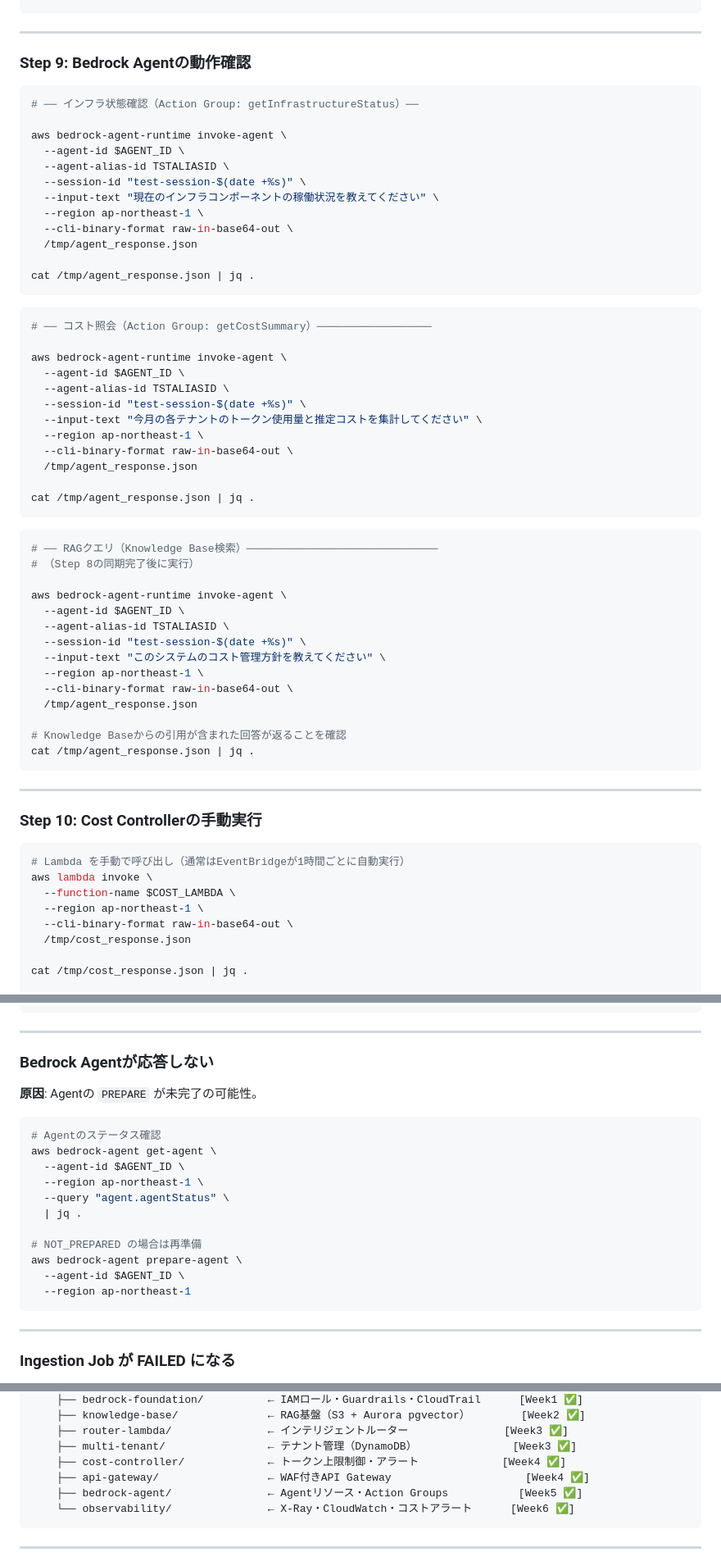
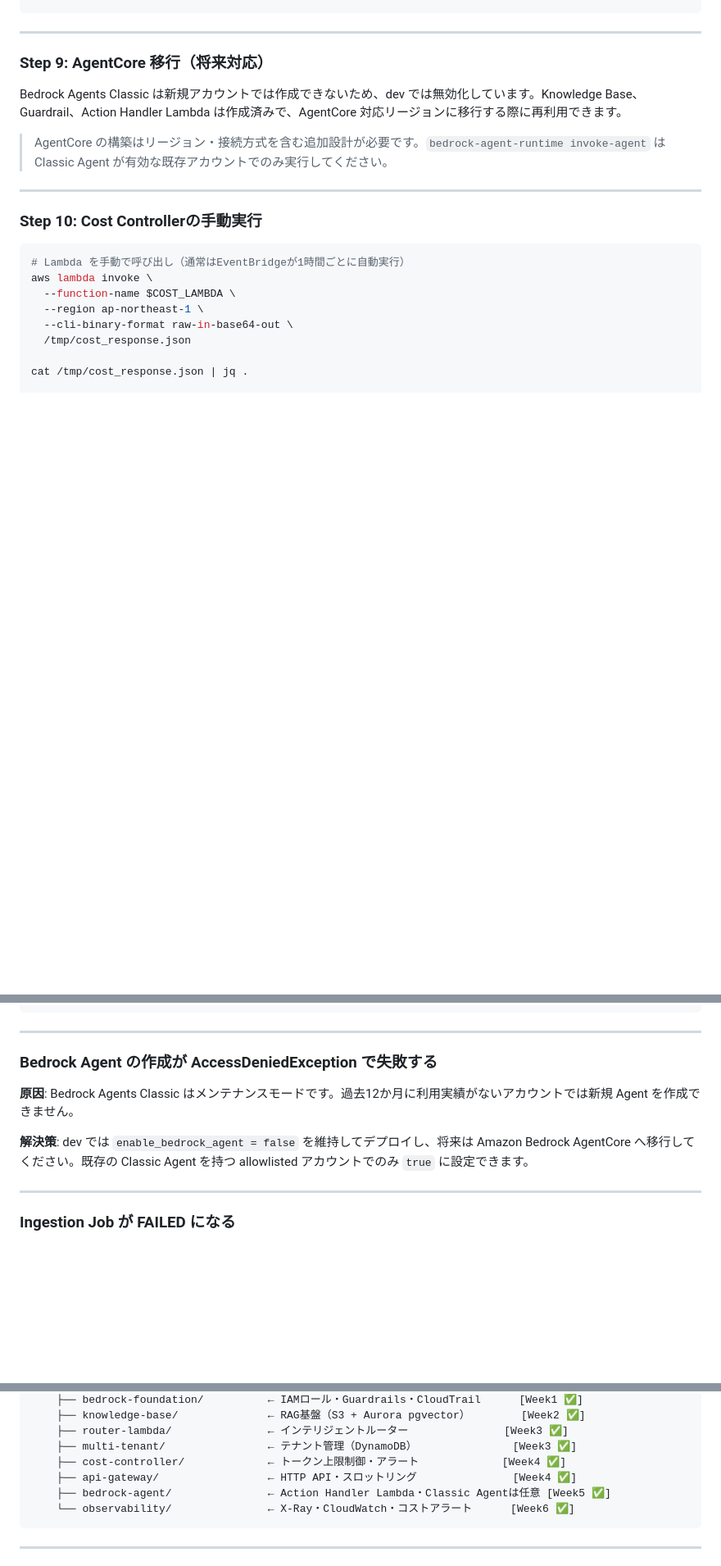
Before and after one commit to tk-21/terraform-lab, a Markdown page: bedrock-ai-platform-sandbox/README.md, 3 parts joined by grey strips. Shown at 82% size. GitHub-like rendering; blank space fills up the shorter version.

````diff
--- a/bedrock-ai-platform-sandbox/README.md
+++ b/bedrock-ai-platform-sandbox/README.md
@@ -608,54 +580,11 @@ done
 
 ---
 
-### Step 9: Bedrock Agentの動作確認
+### Step 9: AgentCore 移行（将来対応）
 
-```bash
-# ── インフラ状態確認（Action Group: getInfrastructureStatus）──
+Bedrock Agents Classic は新規アカウントでは作成できないため、dev では無効化しています。Knowledge Base、Guardrail、Action Handler Lambda は作成済みで、AgentCore 対応リージョンに移行する際に再利用できます。
 
-aws bedrock-agent-runtime invoke-agent \
-  --agent-id $AGENT_ID \
-  --agent-alias-id TSTALIASID \
-  --session-id "test-session-$(date +%s)" \
-  --input-text "現在のインフラコンポーネントの稼働状況を教えてください" \
-  --region ap-northeast-1 \
-  --cli-binary-format raw-in-base64-out \
-  /tmp/agent_response.json
-
-cat /tmp/agent_response.json | jq .
-```
-
-```bash
-# ── コスト照会（Action Group: getCostSummary）──────────────────
-
-aws bedrock-agent-runtime invoke-agent \
-  --agent-id $AGENT_ID \
-  --agent-alias-id TSTALIASID \
-  --session-id "test-session-$(date +%s)" \
-  --input-text "今月の各テナントのトークン使用量と推定コストを集計してください" \
-  --region ap-northeast-1 \
-  --cli-binary-format raw-in-base64-out \
-  /tmp/agent_response.json
-
-cat /tmp/agent_response.json | jq .
-```
-
-```bash
-# ── RAGクエリ（Knowledge Base検索）──────────────────────────────
-# （Step 8の同期完了後に実行）
-
-aws bedrock-agent-runtime invoke-agent \
-  --agent-id $AGENT_ID \
-  --agent-alias-id TSTALIASID \
-  --session-id "test-session-$(date +%s)" \
-  --input-text "このシステムのコスト管理方針を教えてください" \
-  --region ap-northeast-1 \
-  --cli-binary-format raw-in-base64-out \
-  /tmp/agent_response.json
-
-# Knowledge Baseからの引用が含まれた回答が返ることを確認
-cat /tmp/agent_response.json | jq .
-```
+> AgentCore の構築はリージョン・接続方式を含む追加設計が必要です。`bedrock-agent-runtime invoke-agent` は Classic Agent が有効な既存アカウントでのみ実行してください。
 
 ---
 
@@ -943,23 +881,11 @@ aws logs tail "/aws/lambda/${ROUTER_NAME}" \
 
 ---
 
-### Bedrock Agentが応答しない
+### Bedrock Agent の作成が AccessDeniedException で失敗する
 
-**原因**: Agentの `PREPARE` が未完了の可能性。
+**原因**: Bedrock Agents Classic はメンテナンスモードです。過去12か月に利用実績がないアカウントでは新規 Agent を作成できません。
 
-```bash
-# Agentのステータス確認
-aws bedrock-agent get-agent \
-  --agent-id $AGENT_ID \
-  --region ap-northeast-1 \
-  --query "agent.agentStatus" \
-  | jq .
-
-# NOT_PREPARED の場合は再準備
-aws bedrock-agent prepare-agent \
-  --agent-id $AGENT_ID \
-  --region ap-northeast-1
-```
+**解決策**: dev では `enable_bedrock_agent = false` を維持してデプロイし、将来は Amazon Bedrock AgentCore へ移行してください。既存の Classic Agent を持つ allowlisted アカウントでのみ `true` に設定できます。
 
 ---
 
@@ -1022,8 +948,8 @@ bedrock-ai-platform-sandbox/
     ├── router-lambda/               ← インテリジェントルーター               [Week3 ✅]
     ├── multi-tenant/                ← テナント管理（DynamoDB）               [Week3 ✅]
     ├── cost-controller/             ← トークン上限制御・アラート             [Week4 ✅]
-    ├── api-gateway/                 ← WAF付きAPI Gateway                     [Week4 ✅]
-    ├── bedrock-agent/               ← Agentリソース・Action Groups           [Week5 ✅]
+    ├── api-gateway/                 ← HTTP API・スロットリング               [Week4 ✅]
+    ├── bedrock-agent/               ← Action Handler Lambda・Classic Agentは任意 [Week5 ✅]
     └── observability/               ← X-Ray・CloudWatch・コストアラート      [Week6 ✅]
 ```
 
````
Also changed, not shown: other parts of bedrock-ai-platform-sandbox/README.md (+67 -79 lines).
